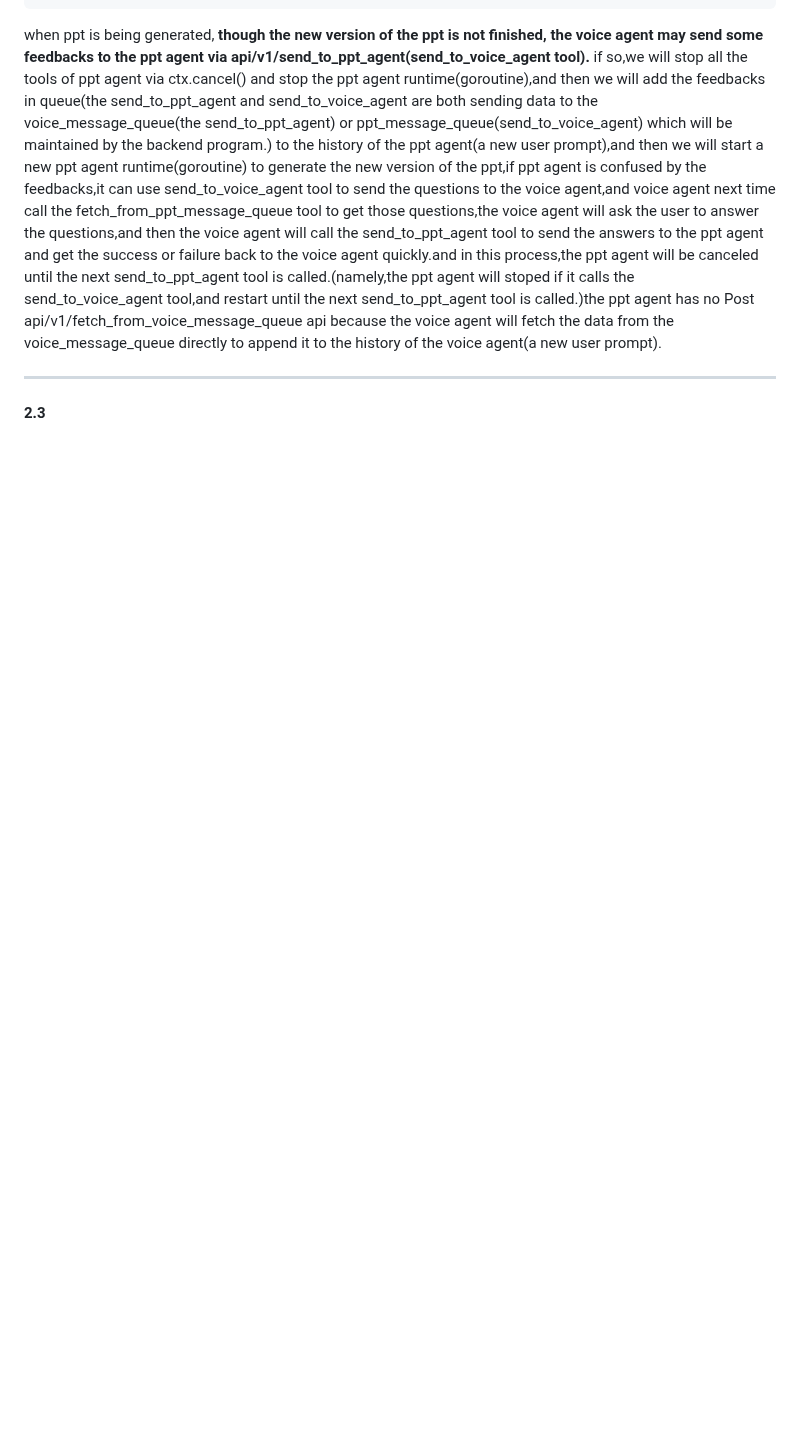
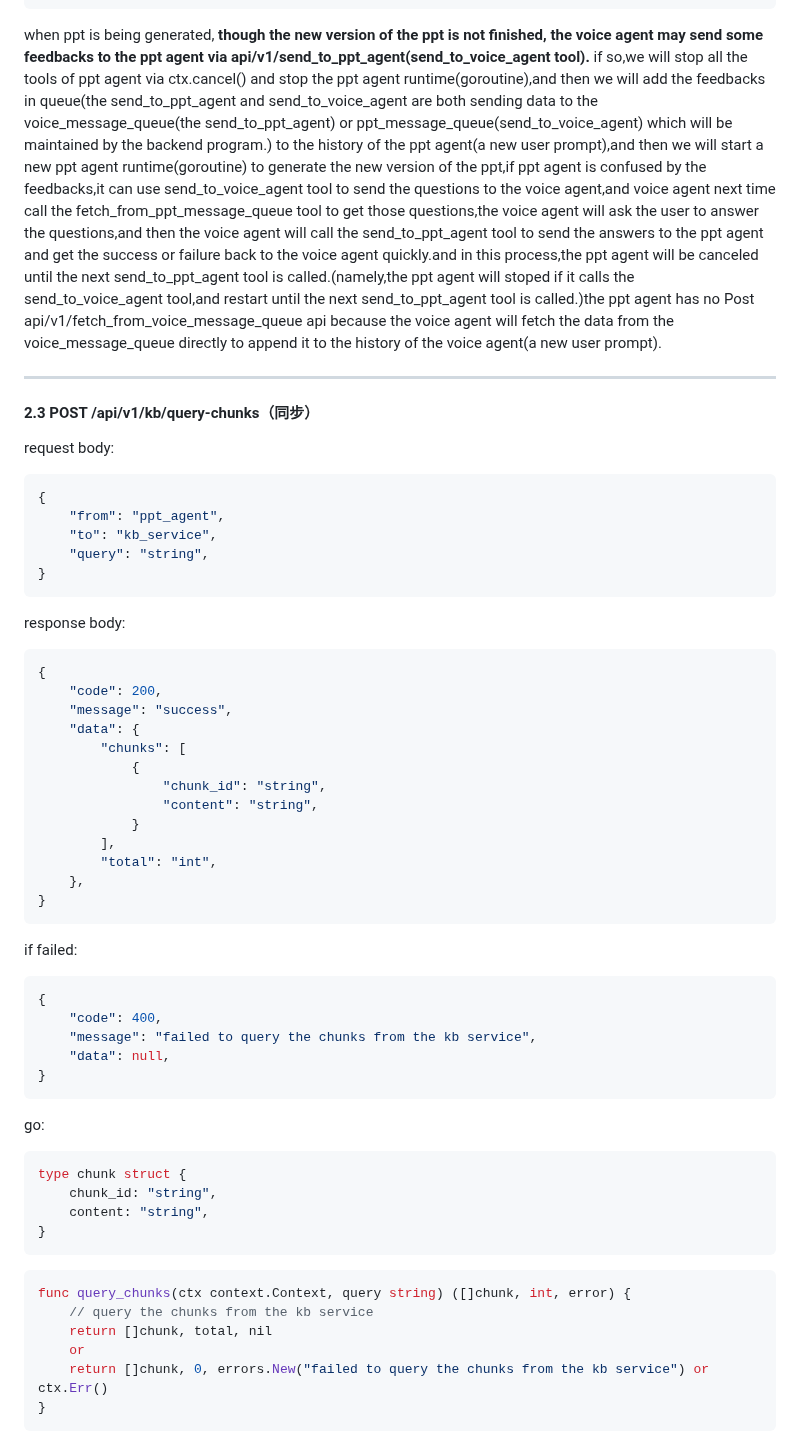
Before and after one commit to ZHYsfl/EducationAgent, a Markdown page: new_implemention/api.md, the part around the change. Drawn GitHub-style; blank space fills up the shorter version.

Commit message:
Add new API endpoint for querying chunks from the knowledge base. Include request and response body examples in JSON format, along with Go implementation details for the query function. This enhances the API documentation by providing clear usage instructions for developers.

````diff
--- a/new_implemention/api.md
+++ b/new_implemention/api.md
@@ -424,4 +424,57 @@ when ppt is being generated, **though the new version of the ppt is not finished
 
 ---
 
-#### 2.3
+#### 2.3 POST /api/v1/kb/query-chunks（同步）
+
+request body:
+```json
+{
+    "from": "ppt_agent",
+    "to": "kb_service",
+    "query": "string",
+}
+```
+
+response body:
+```json
+{
+    "code": 200,
+    "message": "success",
+    "data": {
+        "chunks": [
+            {
+                "chunk_id": "string",
+                "content": "string",
+            }
+        ],
+        "total": "int",
+    },
+}
+```
+
+if failed:
+```json
+{
+    "code": 400,
+    "message": "failed to query the chunks from the kb service",
+    "data": null,
+}
+```
+
+go:
+
+```go
+type chunk struct {
+    chunk_id: "string",
+    content: "string",
+}
+```
+
+```go
+func query_chunks(ctx context.Context, query string) ([]chunk, int, error) {
+    // query the chunks from the kb service
+    return []chunk, total, nil
+    or
+    return []chunk, 0, errors.New("failed to query the chunks from the kb service") or ctx.Err()
+}
+```
````
